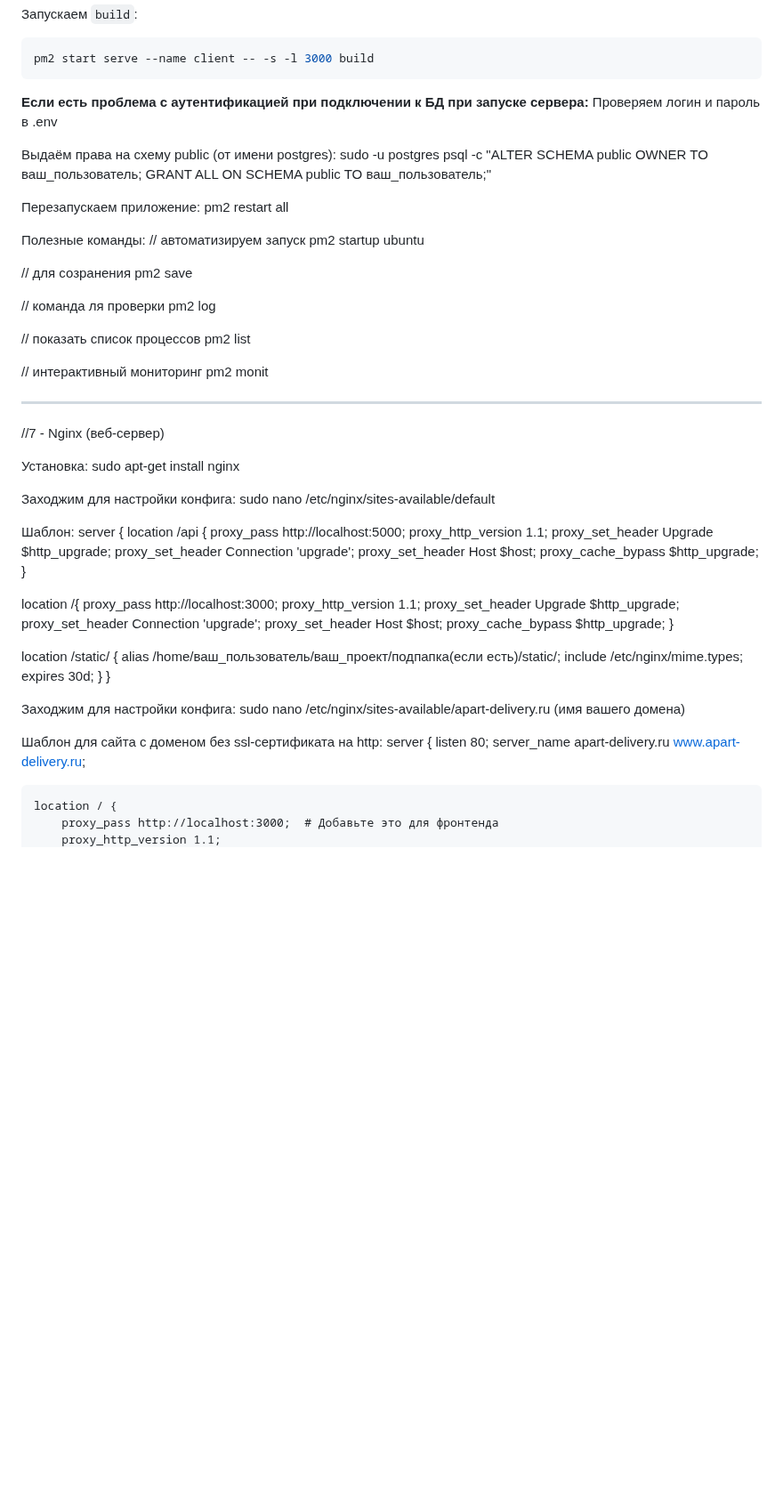
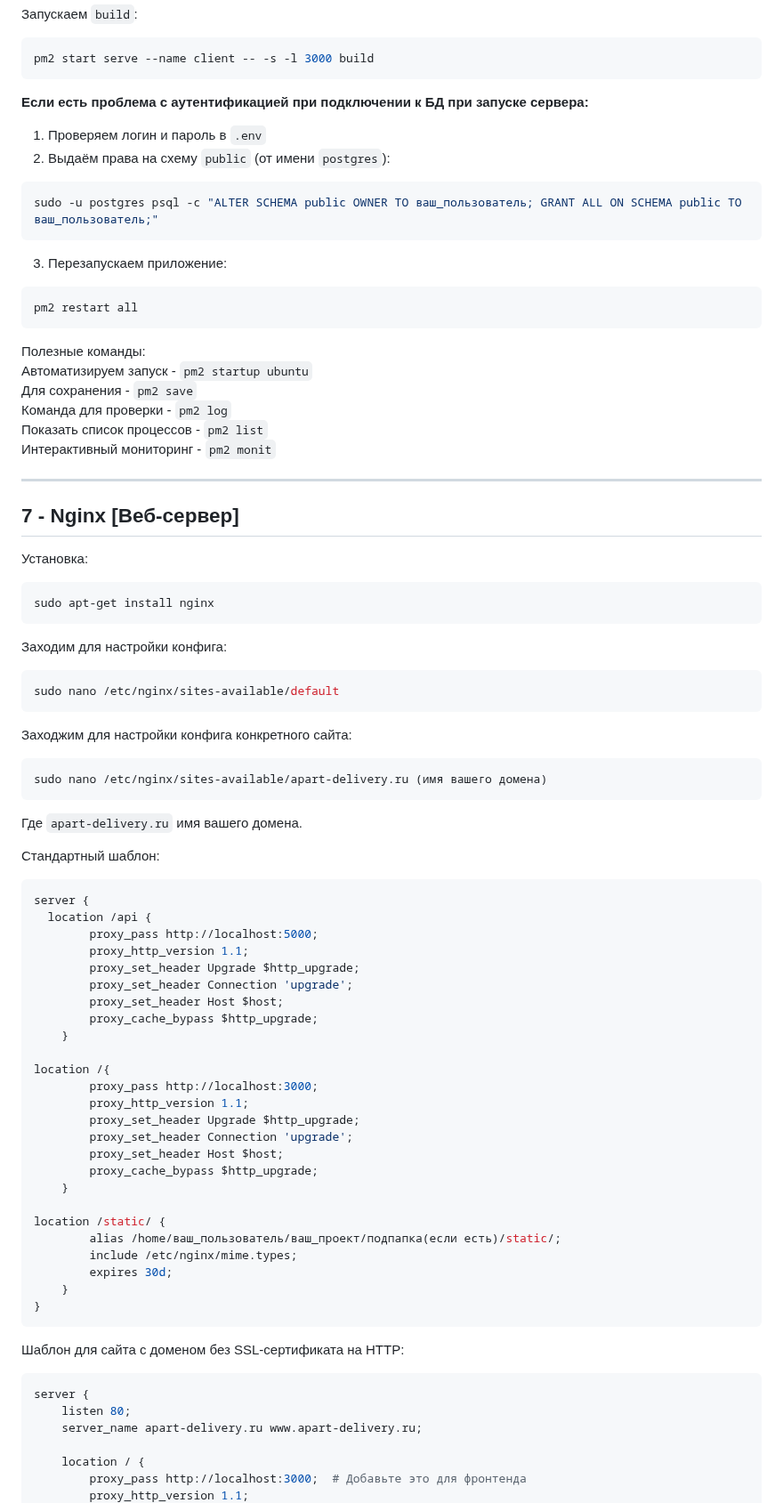
Before and after one commit to ivkovalevv/useful-dev-files, a Markdown page: instructions-for-deploying-the-fullstack-app.md, the part around one of its changes. Shown at 89% size. Drawn GitHub-style; blank space fills up the shorter version.

````diff
--- a/instructions-for-deploying-the-fullstack-app.md
+++ b/instructions-for-deploying-the-fullstack-app.md
@@ -208,40 +208,45 @@ pm2 start serve --name client -- -s -l 3000 build
 ```
 
 **Если есть проблема с аутентификацией при подключении к БД при запуске сервера:**
-Проверяем логин и пароль в .env
-
-Выдаём права на схему public (от имени postgres):
+1. Проверяем логин и пароль в `.env`
+2. Выдаём права на схему `public` (от имени `postgres`):
+```bash
 sudo -u postgres psql -c "ALTER SCHEMA public OWNER TO ваш_пользователь; GRANT ALL ON SCHEMA public TO ваш_пользователь;"
-
-Перезапускаем приложение:
+```
+3. Перезапускаем приложение:
+```bash
 pm2 restart all
+```
 
 Полезные команды:
-// автоматизируем запуск
-pm2 startup ubuntu
-
-// для созранения
-pm2 save
-
-// команда ля проверки
-pm2 log
-
-// показать список процессов
-pm2 list
-
-// интерактивный мониторинг
-pm2 monit
+Автоматизируем запуск - `pm2 startup ubuntu`
+Для сохранения - `pm2 save`
+Команда для проверки - `pm2 log`
+Показать список процессов - `pm2 list`
+Интерактивный мониторинг - `pm2 monit`
 
 - - - - - - - - - - - - - - - - - - - - - - - - - - - - - - - - - - - - -
-//7 - Nginx (веб-сервер)
+
+## 7 - Nginx [Веб-сервер]
 
 Установка:
+```bash
 sudo apt-get install nginx
+```
 
-Заходжим для настройки конфига:
+Заходим для настройки конфига:
+```bash
 sudo nano /etc/nginx/sites-available/default
+```
 
-Шаблон:
+Заходжим для настройки конфига конкретного сайта:
+```bash
+sudo nano /etc/nginx/sites-available/apart-delivery.ru (имя вашего домена)
+```
+Где `apart-delivery.ru` имя вашего домена.
+
+Стандартный шаблон:
+```bash
 server {
   location /api {
         proxy_pass http://localhost:5000;
@@ -267,11 +272,10 @@ location /static/ {
         expires 30d;
     }
 }
+```
 
-Заходжим для настройки конфига:
-sudo nano /etc/nginx/sites-available/apart-delivery.ru (имя вашего домена)
-
-Шаблон для сайта с доменом без ssl-сертификата на http:
+Шаблон для сайта с доменом без SSL-сертификата на HTTP:
+```bash
 server {
     listen 80;
     server_name apart-delivery.ru www.apart-delivery.ru;
````
Also changed, not shown: other parts of instructions-for-deploying-the-fullstack-app.md (+48 -27 lines).
